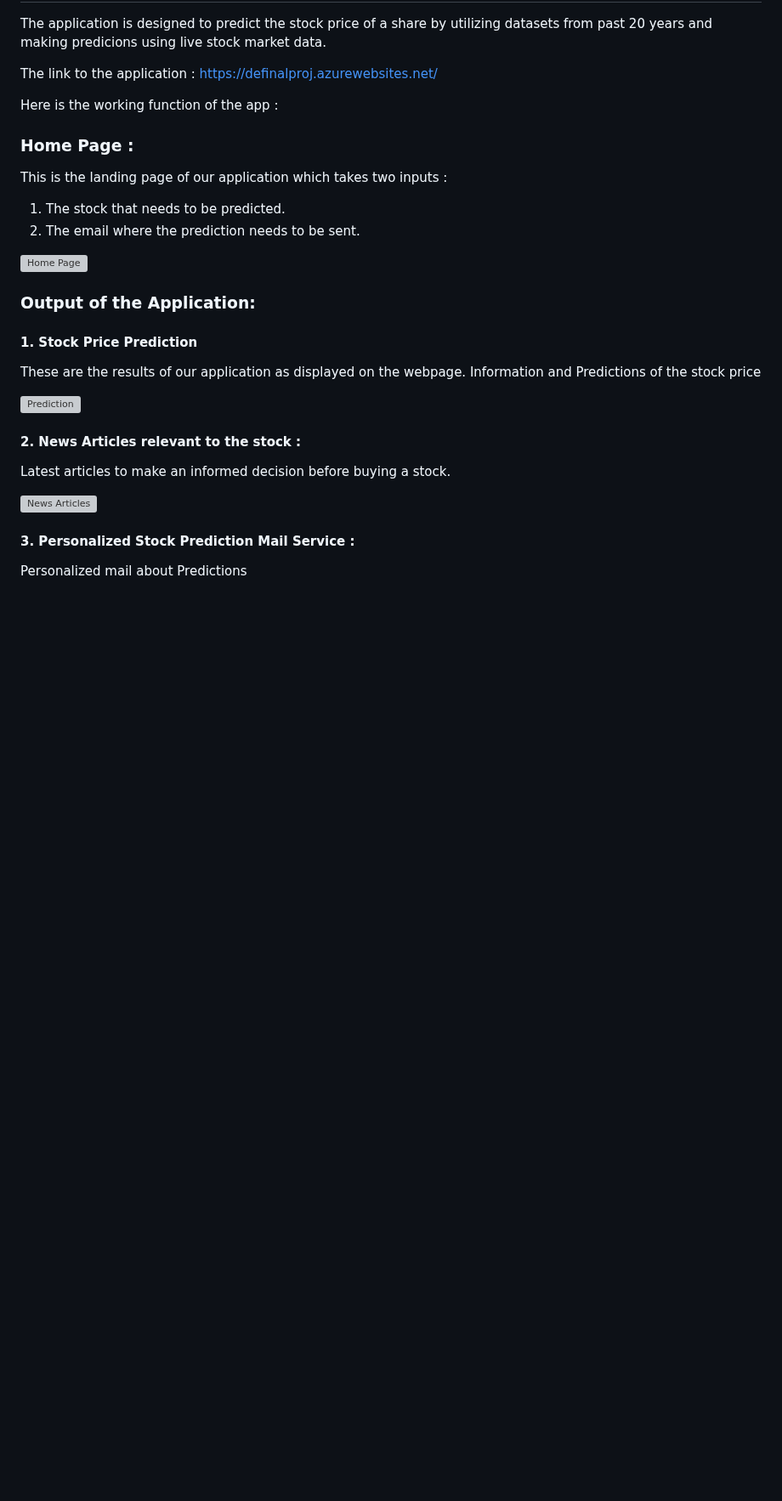
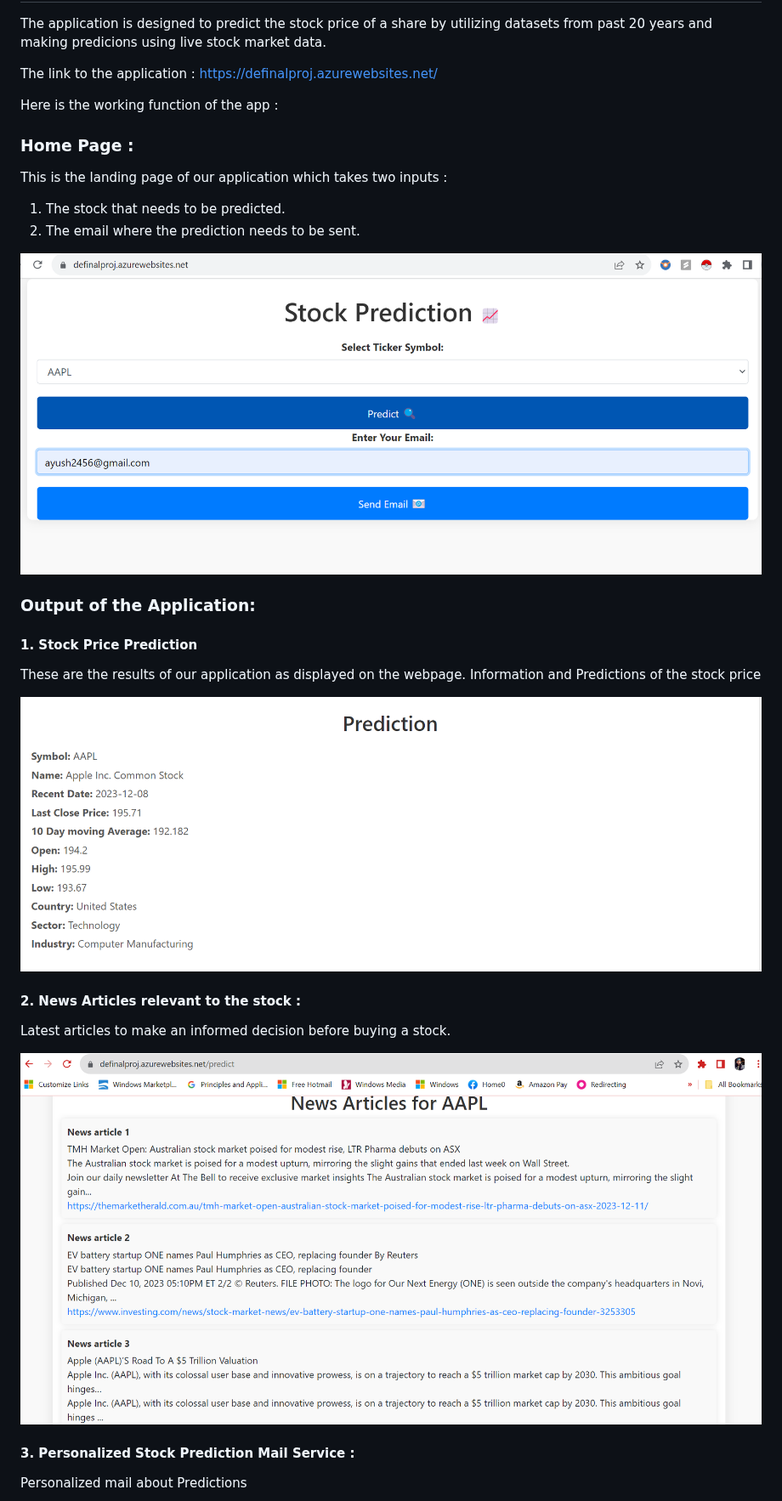
Before and after one commit to nogibjj/Final_Project_Stock_Analysis, a Markdown page: README.md, the part around one of its changes. Shown at 85% size. GitHub-like rendering; blank space fills up the shorter version; grey boxes are pictures that could not be loaded.

```diff
--- a/README.md
+++ b/README.md
@@ -12,7 +12,7 @@ This is the landing page of our application which takes two inputs :
 1. The stock that needs to be predicted.
 2. The email where the prediction needs to be sent.
 
-![Home Page](https://github.com/nogibjj/Final_Project_Stock_Analysis/blob/main/images/App%20Home%20page.png)
+![Home Page](https://github.com/nogibjj/Final_Project_Stock_Analysis/blob/main/resources/App%20Home%20page.png)
 
 ### Output  of the Application:
 
@@ -20,12 +20,12 @@ This is the landing page of our application which takes two inputs :
 These are the results of our application as displayed on the webpage.
 Information and Predictions of the stock price
 
-![Prediction](https://github.com/nogibjj/Final_Project_Stock_Analysis/blob/main/images/Prediction.png)
+![Prediction](https://github.com/nogibjj/Final_Project_Stock_Analysis/blob/main/resources/Prediction.png)
 
 #### 2. News Articles relevant to the stock :
 Latest articles to make an informed decision before buying a stock.
 
-![News Articles](https://github.com/nogibjj/Final_Project_Stock_Analysis/blob/main/images/News%20Articles.png)
+![News Articles](https://github.com/nogibjj/Final_Project_Stock_Analysis/blob/main/resources/News%20Articles.png)
 
 #### 3. Personalized Stock Prediction Mail Service :
 Personalized mail about Predictions
```
Also changed, not shown: other parts of README.md (+1 -1 lines).
